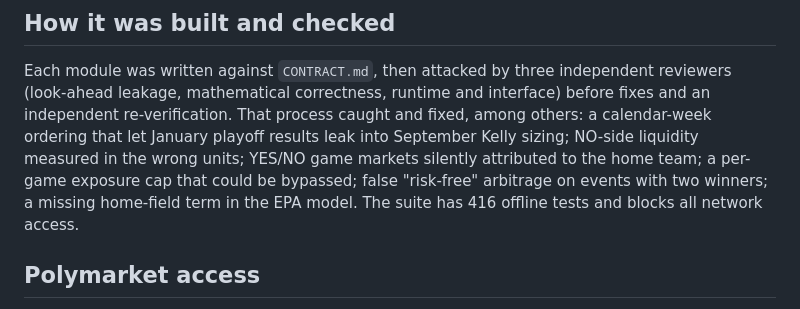
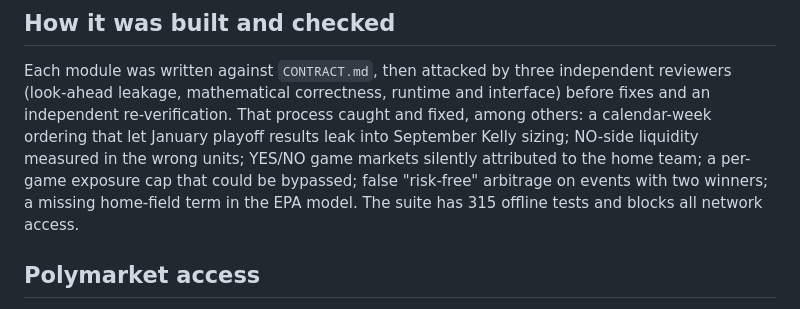
Before and after one commit to 123gilbertc/Anthropic-number-one, a Markdown page: nfl-polymarket-edge/README.md, the part around the change. Rendered like a GitHub page.

Commit message:
Correct test count in README (315 offline tests)
Co-Authored-By: Claude Fable 5.1 <noreply@anthropic.com>
Claude-Session: https://claude.ai/code/session_018kH6BxWn6ug2yPKG2FsXez

```diff
--- a/nfl-polymarket-edge/README.md
+++ b/nfl-polymarket-edge/README.md
@@ -178,7 +178,7 @@ That process caught and fixed, among others: a calendar-week ordering that let J
 leak into September Kelly sizing; NO-side liquidity measured in the wrong units; YES/NO game markets
 silently attributed to the home team; a per-game exposure cap that could be bypassed; false "risk-free"
 arbitrage on events with two winners; a missing home-field term in the EPA model. The suite has
-416 offline tests and blocks all network access.
+315 offline tests and blocks all network access.
 
 ## Polymarket access
 The scanner talks to `gamma-api.polymarket.com` and `clob.polymarket.com`. If those hosts are
```
